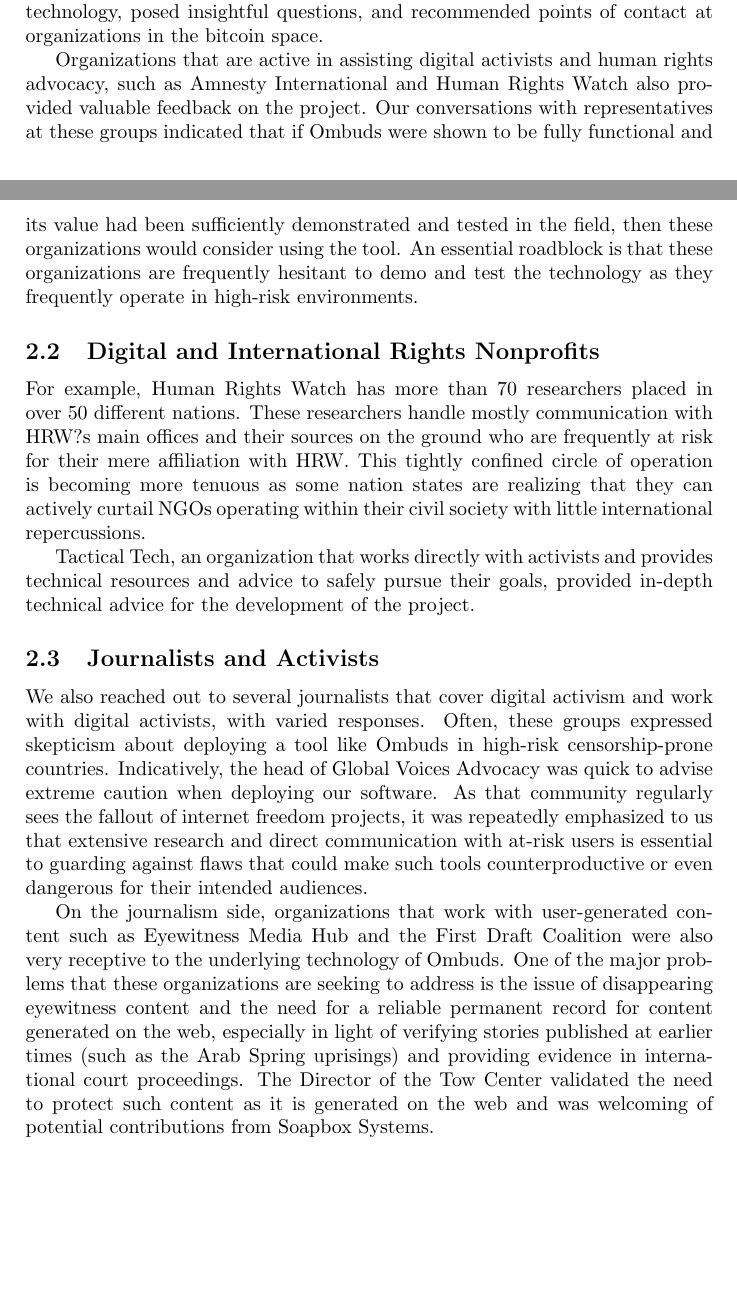
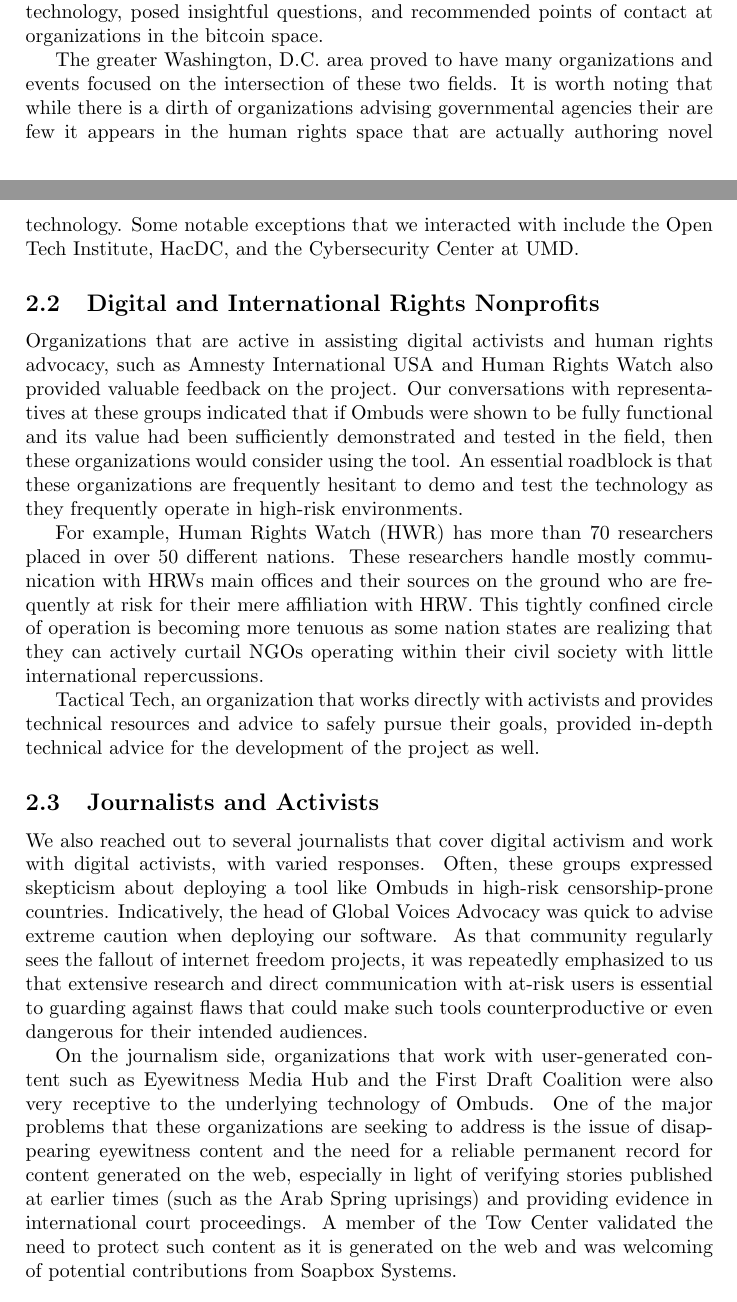
Before and after one commit to soapboxsys/soapbox-site, a LaTeX CV (res/knight-final-report.tex): two parts of pages 1 and 2 of 4, joined at a grey line, cut so that both start at the same text, the shorter picture padded with empty space. Compiled offline with pdfLaTeX.

Commit message:
Updates to report.

```diff
--- a/res/knight-final-report.tex
+++ b/res/knight-final-report.tex
@@ -35,18 +35,19 @@
 
 \subsection{Technology and Policy Nonprofits}
 The Soapbox Systems team met with the chief technologist and members of the free expression group of the Center for Democracy and Technology (CDT) at their offices in Washington, D.C. The CDT team reacted positively to our technology, posed insightful questions, and recommended points of contact at organizations in the bitcoin space.\par
-
-Organizations that are active in assisting digital activists and human rights advocacy, such as Amnesty International and Human Rights Watch also provided valuable feedback on the project. Our conversations with representatives at these groups indicated that if Ombuds were shown to be fully functional and its value had been sufficiently demonstrated and tested in the field, then these organizations would consider using the tool. An essential roadblock is that these organizations are frequently hesitant to demo and test the technology as they frequently operate in high-risk environments.\par
+The greater Washington, D.C. area proved to have many organizations and events focused on the intersection of these two fields. It is worth noting that while there is a dirth of organizations advising governmental agencies their are few it appears in the human rights space that are actually authoring novel technology. Some notable exceptions that we interacted with include the Open Tech Institute, HacDC, and the Cybersecurity Center at UMD.
 
 \subsection{Digital and International Rights Nonprofits}
-For example, Human Rights Watch has more than 70 researchers placed in over 50 different nations. These researchers handle mostly communication with HRW?s main offices and their sources on the ground who are frequently at risk for their mere affiliation with HRW. This tightly confined circle of operation is becoming more tenuous as some nation states are realizing that they can actively curtail NGOs operating within their civil society with little international repercussions.\par
+Organizations that are active in assisting digital activists and human rights advocacy, such as Amnesty International USA and Human Rights Watch also provided valuable feedback on the project. Our conversations with representatives at these groups indicated that if Ombuds were shown to be fully functional and its value had been sufficiently demonstrated and tested in the field, then these organizations would consider using the tool. An essential roadblock is that these organizations are frequently hesitant to demo and test the technology as they frequently operate in high-risk environments.\par
 
-Tactical Tech, an organization that works directly with activists and provides technical resources and advice to safely pursue their goals, provided in-depth technical advice for the development of the project.\par
+For example, Human Rights Watch (HWR) has more than 70 researchers placed in over 50 different nations. These researchers handle mostly communication with HRWs main offices and their sources on the ground who are frequently at risk for their mere affiliation with HRW. This tightly confined circle of operation is becoming more tenuous as some nation states are realizing that they can actively curtail NGOs operating within their civil society with little international repercussions.\par
+
+Tactical Tech, an organization that works directly with activists and provides technical resources and advice to safely pursue their goals, provided in-depth technical advice for the development of the project as well.\par
 
 \subsection{Journalists and Activists}
 We also reached out to several journalists that cover digital activism and work with digital activists, with varied responses. Often, these groups expressed skepticism about deploying a tool like Ombuds in high-risk censorship-prone countries. Indicatively, the head of Global Voices Advocacy was quick to advise extreme caution when deploying our software. As that community regularly sees the fallout of internet freedom projects, it was repeatedly emphasized to us that extensive research and direct communication with at-risk users is essential to guarding against flaws that could make such tools counterproductive or even dangerous for their intended audiences. \par
 
-On the journalism side, organizations that work with user-generated content such as Eyewitness Media Hub and the First Draft Coalition were also very receptive to the underlying technology of Ombuds. One of the major problems that these organizations are seeking to address is the issue of disappearing eyewitness content and the need for a reliable permanent record for content generated on the web, especially in light of verifying stories published at earlier times (such as the Arab Spring uprisings) and providing evidence in international court proceedings. The Director of the Tow Center validated the need to protect such content as it is generated on the web and was welcoming of potential contributions from Soapbox Systems.\par
+On the journalism side, organizations that work with user-generated content such as Eyewitness Media Hub and the First Draft Coalition were also very receptive to the underlying technology of Ombuds. One of the major problems that these organizations are seeking to address is the issue of disappearing eyewitness content and the need for a reliable permanent record for content generated on the web, especially in light of verifying stories published at earlier times (such as the Arab Spring uprisings) and providing evidence in international court proceedings. A member of the Tow Center validated the need to protect such content as it is generated on the web and was welcoming of potential contributions from Soapbox Systems.\par
 
 \section{Funding Environment}
 
```
Also changed, not shown: _site/res/knight-final-report.pdf, res/knight-final-report.pdf, 1 other file.
